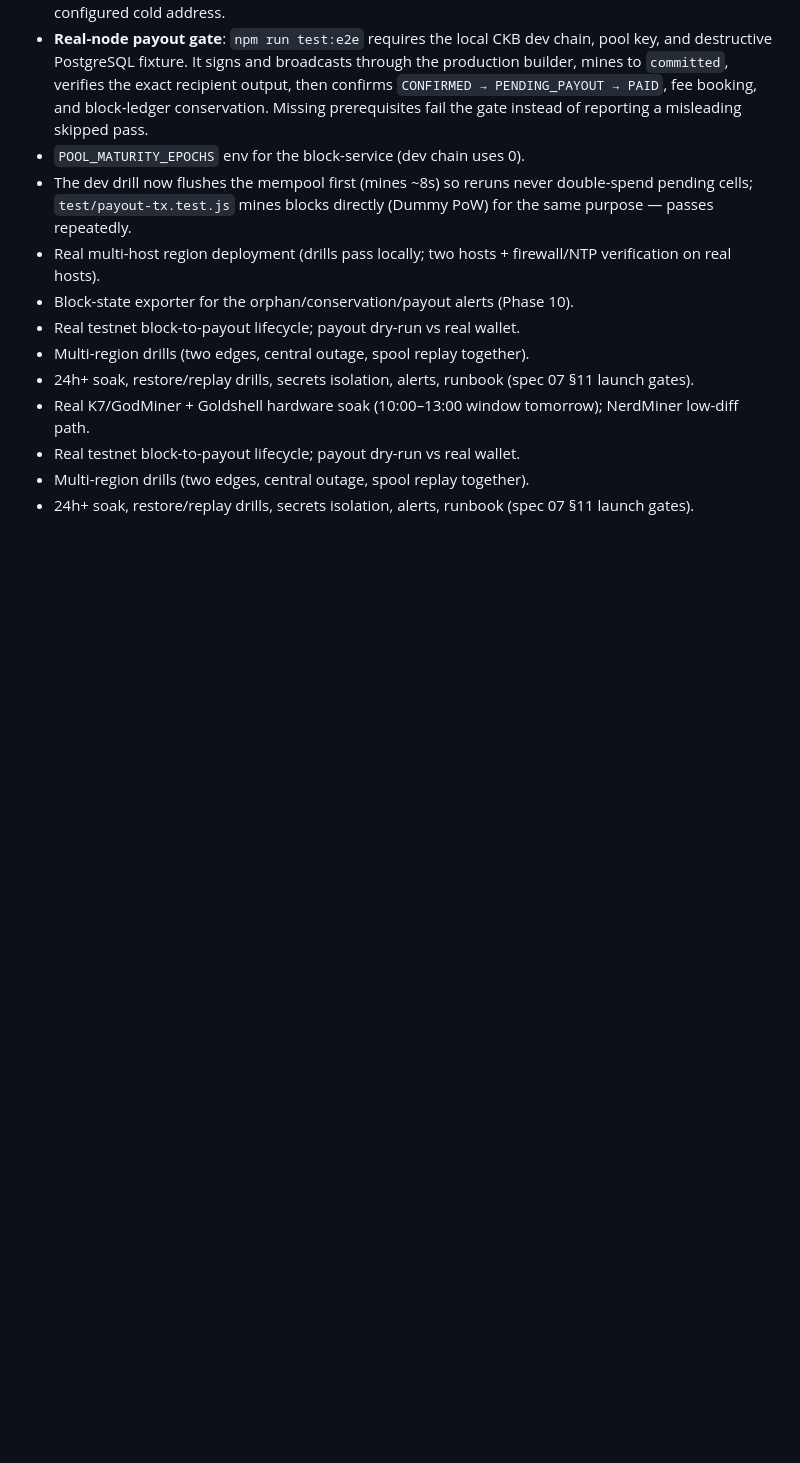
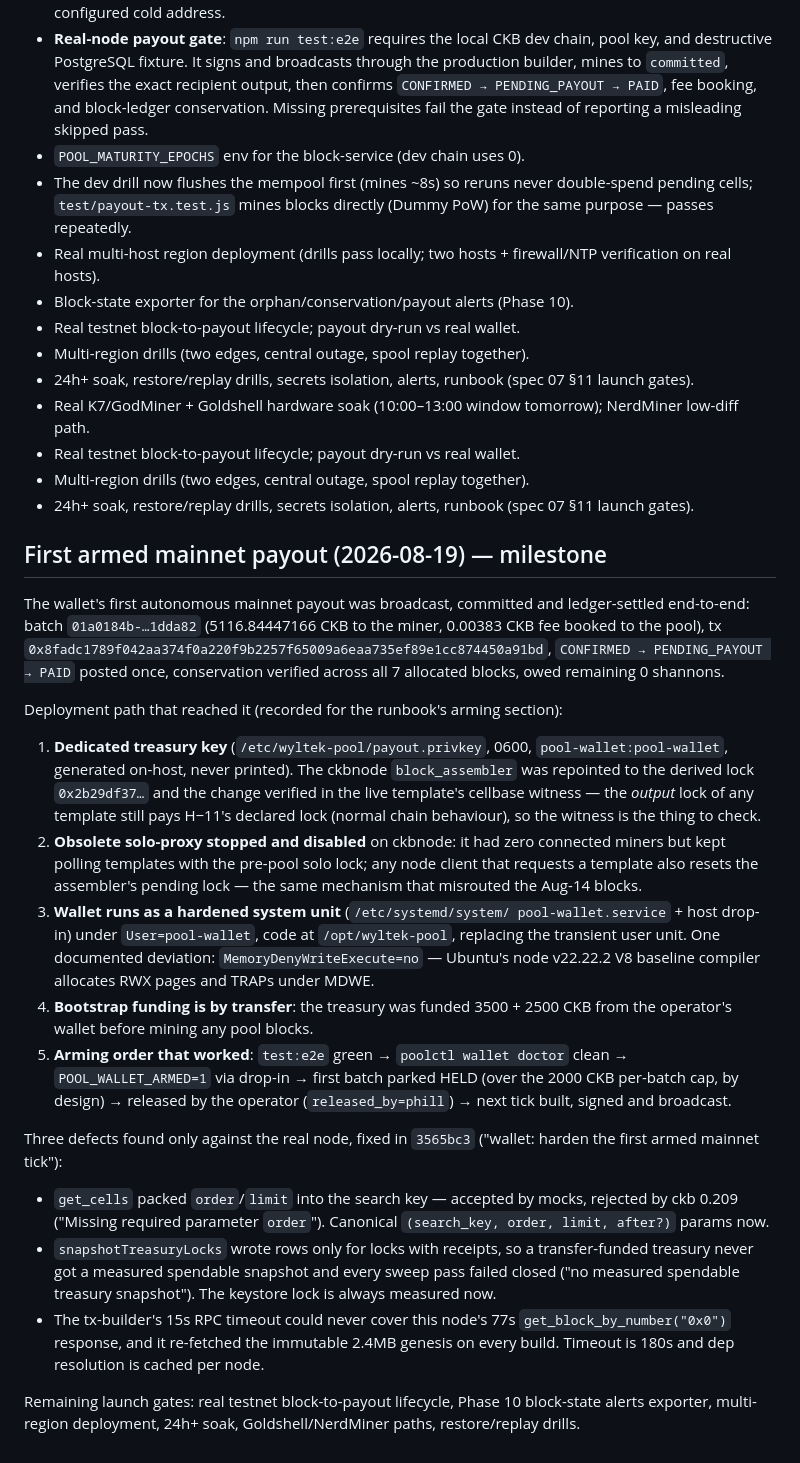
Before and after one commit to toastmanAu/ckb-interim-pool, a Markdown page: docs/interim-pool/IMPLEMENTATION-NOTES.md, the part around the change. Drawn GitHub-style; blank space fills up the shorter version.

Commit message:
docs: first armed mainnet payout — deployment path, node-only defects, remaining gates

```diff
--- a/docs/interim-pool/IMPLEMENTATION-NOTES.md
+++ b/docs/interim-pool/IMPLEMENTATION-NOTES.md
@@ -375,3 +375,55 @@ session record for the full timeline and evidence.
 - Multi-region drills (two edges, central outage, spool replay together).
 - 24h+ soak, restore/replay drills, secrets isolation, alerts, runbook
   (spec 07 §11 launch gates).
+
+## First armed mainnet payout (2026-08-19) — milestone
+
+The wallet's first autonomous mainnet payout was broadcast, committed and
+ledger-settled end-to-end: batch `01a0184b-…1dda82` (5116.84447166 CKB to
+the miner, 0.00383 CKB fee booked to the pool), tx
+`0x8fadc1789f042aa374f0a220f9b2257f65009a6eaa735ef89e1cc874450a91bd`,
+`CONFIRMED → PENDING_PAYOUT → PAID` posted once, conservation verified
+across all 7 allocated blocks, owed remaining 0 shannons.
+
+Deployment path that reached it (recorded for the runbook's arming section):
+
+1. **Dedicated treasury key** (`/etc/wyltek-pool/payout.privkey`, 0600,
+   `pool-wallet:pool-wallet`, generated on-host, never printed). The
+   ckbnode `block_assembler` was repointed to the derived lock
+   `0x2b29df37…` and the change verified in the live template's cellbase
+   witness — the *output* lock of any template still pays H−11's declared
+   lock (normal chain behaviour), so the witness is the thing to check.
+2. **Obsolete solo-proxy stopped and disabled** on ckbnode: it had zero
+   connected miners but kept polling templates with the pre-pool solo lock;
+   any node client that requests a template also resets the assembler's
+   pending lock — the same mechanism that misrouted the Aug-14 blocks.
+3. **Wallet runs as a hardened system unit** (`/etc/systemd/system/
+   pool-wallet.service` + host drop-in) under `User=pool-wallet`, code at
+   `/opt/wyltek-pool`, replacing the transient user unit. One documented
+   deviation: `MemoryDenyWriteExecute=no` — Ubuntu's node v22.22.2 V8
+   baseline compiler allocates RWX pages and TRAPs under MDWE.
+4. **Bootstrap funding is by transfer**: the treasury was funded 3500 +
+   2500 CKB from the operator's wallet before mining any pool blocks.
+5. **Arming order that worked**: `test:e2e` green → `poolctl wallet doctor`
+   clean → `POOL_WALLET_ARMED=1` via drop-in → first batch parked HELD
+   (over the 2000 CKB per-batch cap, by design) → released by the operator
+   (`released_by=phill`) → next tick built, signed and broadcast.
+
+Three defects found only against the real node, fixed in `3565bc3`
+("wallet: harden the first armed mainnet tick"):
+
+- `get_cells` packed `order`/`limit` into the search key — accepted by
+  mocks, rejected by ckb 0.209 ("Missing required parameter `order`").
+  Canonical `(search_key, order, limit, after?)` params now.
+- `snapshotTreasuryLocks` wrote rows only for locks with receipts, so a
+  transfer-funded treasury never got a measured spendable snapshot and
+  every sweep pass failed closed ("no measured spendable treasury
+  snapshot"). The keystore lock is always measured now.
+- The tx-builder's 15s RPC timeout could never cover this node's 77s
+  `get_block_by_number("0x0")` response, and it re-fetched the immutable
+  2.4MB genesis on every build. Timeout is 180s and dep resolution is
+  cached per node.
+
+Remaining launch gates: real testnet block-to-payout lifecycle, Phase 10
+block-state alerts exporter, multi-region deployment, 24h+ soak,
+Goldshell/NerdMiner paths, restore/replay drills.
```
